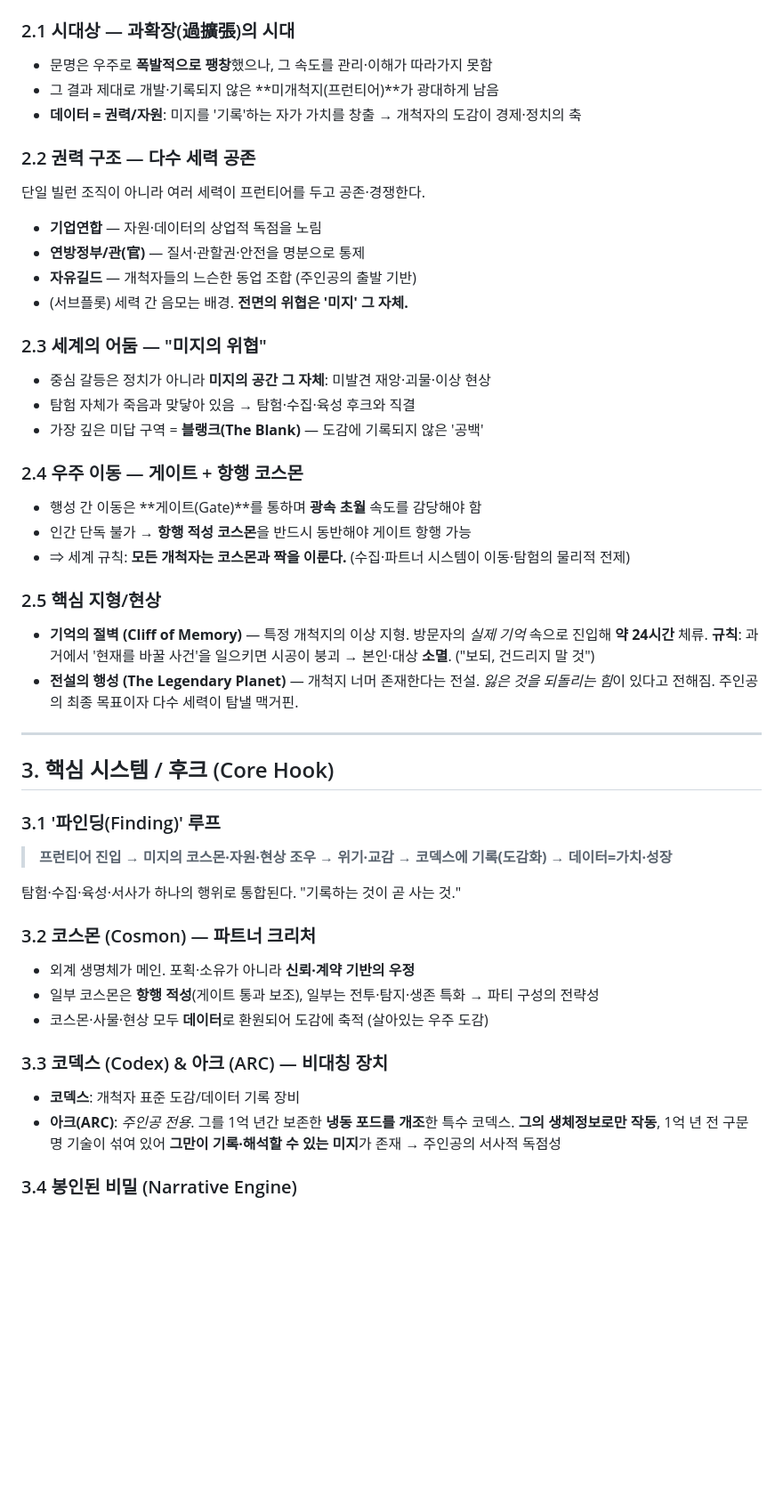
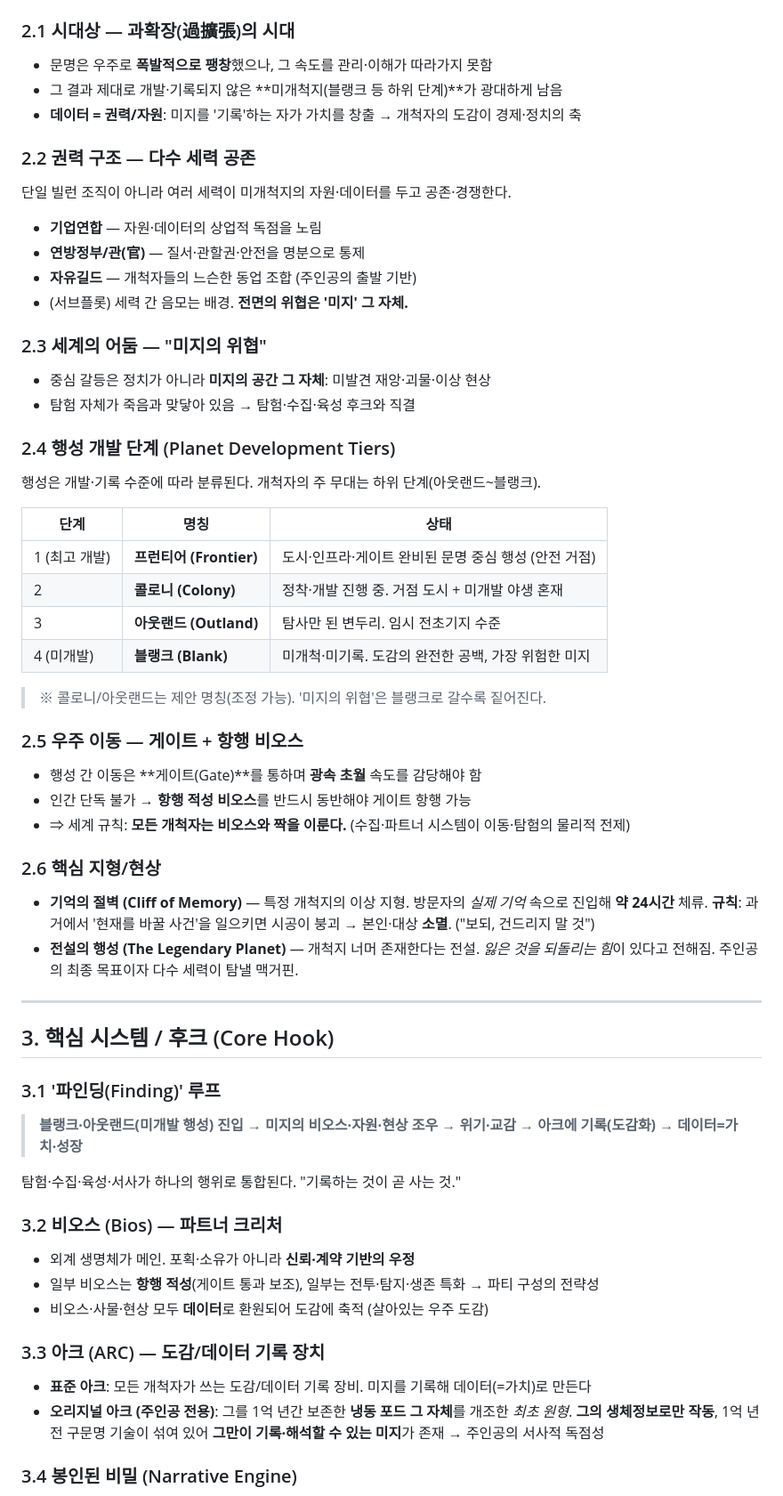
Before and after one commit to leejunng/leejunng.github.io, a Markdown page: 파인더스_설정집_v1.md, the part around one of its changes. Shown at 89% size. GitHub-like rendering; blank space fills up the shorter version.

```diff
--- a/파인더스_설정집_v1.md
+++ b/파인더스_설정집_v1.md
@@ -34,11 +34,11 @@
 
 ### 2.1 시대상 — 과확장(過擴張)의 시대
 - 문명은 우주로 **폭발적으로 팽창**했으나, 그 속도를 관리·이해가 따라가지 못함
-- 그 결과 제대로 개발·기록되지 않은 **미개척지(프런티어)**가 광대하게 남음
+- 그 결과 제대로 개발·기록되지 않은 **미개척지(블랭크 등 하위 단계)**가 광대하게 남음
 - **데이터 = 권력/자원**: 미지를 '기록'하는 자가 가치를 창출 → 개척자의 도감이 경제·정치의 축
 
 ### 2.2 권력 구조 — 다수 세력 공존
-단일 빌런 조직이 아니라 여러 세력이 프런티어를 두고 공존·경쟁한다.
+단일 빌런 조직이 아니라 여러 세력이 미개척지의 자원·데이터를 두고 공존·경쟁한다.
 - **기업연합** — 자원·데이터의 상업적 독점을 노림
 - **연방정부/관(官)** — 질서·관할권·안전을 명분으로 통제
 - **자유길드** — 개척자들의 느슨한 동업 조합 (주인공의 출발 기반)
@@ -47,14 +47,25 @@
 ### 2.3 세계의 어둠 — "미지의 위협"
 - 중심 갈등은 정치가 아니라 **미지의 공간 그 자체**: 미발견 재앙·괴물·이상 현상
 - 탐험 자체가 죽음과 맞닿아 있음 → 탐험·수집·육성 후크와 직결
-- 가장 깊은 미답 구역 = **블랭크(The Blank)** — 도감에 기록되지 않은 '공백'
 
-### 2.4 우주 이동 — 게이트 + 항행 코스몬
+### 2.4 행성 개발 단계 (Planet Development Tiers)
+행성은 개발·기록 수준에 따라 분류된다. 개척자의 주 무대는 하위 단계(아웃랜드~블랭크).
+
+| 단계 | 명칭 | 상태 |
+|------|------|------|
+| 1 (최고 개발) | **프런티어 (Frontier)** | 도시·인프라·게이트 완비된 문명 중심 행성 (안전 거점) |
+| 2 | **콜로니 (Colony)** | 정착·개발 진행 중. 거점 도시 + 미개발 야생 혼재 |
+| 3 | **아웃랜드 (Outland)** | 탐사만 된 변두리. 임시 전초기지 수준 |
+| 4 (미개발) | **블랭크 (Blank)** | 미개척·미기록. 도감의 완전한 공백, 가장 위험한 미지 |
+
+> ※ 콜로니/아웃랜드는 제안 명칭(조정 가능). '미지의 위협'은 블랭크로 갈수록 짙어진다.
+
+### 2.5 우주 이동 — 게이트 + 항행 비오스
 - 행성 간 이동은 **게이트(Gate)**를 통하며 **광속 초월** 속도를 감당해야 함
-- 인간 단독 불가 → **항행 적성 코스몬**을 반드시 동반해야 게이트 항행 가능
-- ⇒ 세계 규칙: **모든 개척자는 코스몬과 짝을 이룬다.** (수집·파트너 시스템이 이동·탐험의 물리적 전제)
+- 인간 단독 불가 → **항행 적성 비오스**를 반드시 동반해야 게이트 항행 가능
+- ⇒ 세계 규칙: **모든 개척자는 비오스와 짝을 이룬다.** (수집·파트너 시스템이 이동·탐험의 물리적 전제)
 
-### 2.5 핵심 지형/현상
+### 2.6 핵심 지형/현상
 - **기억의 절벽 (Cliff of Memory)** — 특정 개척지의 이상 지형. 방문자의 *실제 기억* 속으로 진입해 **약 24시간** 체류. **규칙**: 과거에서 '현재를 바꿀 사건'을 일으키면 시공이 붕괴 → 본인·대상 **소멸**. ("보되, 건드리지 말 것")
 - **전설의 행성 (The Legendary Planet)** — 개척지 너머 존재한다는 전설. *잃은 것을 되돌리는 힘*이 있다고 전해짐. 주인공의 최종 목표이자 다수 세력이 탐낼 맥거핀.
 
@@ -63,18 +74,18 @@
 ## 3. 핵심 시스템 / 후크 (Core Hook)
 
 ### 3.1 '파인딩(Finding)' 루프
-> **프런티어 진입 → 미지의 코스몬·자원·현상 조우 → 위기·교감 → 코덱스에 기록(도감화) → 데이터=가치·성장**
+> **블랭크·아웃랜드(미개발 행성) 진입 → 미지의 비오스·자원·현상 조우 → 위기·교감 → 아크에 기록(도감화) → 데이터=가치·성장**
 
 탐험·수집·육성·서사가 하나의 행위로 통합된다. "기록하는 것이 곧 사는 것."
 
-### 3.2 코스몬 (Cosmon) — 파트너 크리처
+### 3.2 비오스 (Bios) — 파트너 크리처
 - 외계 생명체가 메인. 포획·소유가 아니라 **신뢰·계약 기반의 우정**
-- 일부 코스몬은 **항행 적성**(게이트 통과 보조), 일부는 전투·탐지·생존 특화 → 파티 구성의 전략성
-- 코스몬·사물·현상 모두 **데이터**로 환원되어 도감에 축적 (살아있는 우주 도감)
+- 일부 비오스는 **항행 적성**(게이트 통과 보조), 일부는 전투·탐지·생존 특화 → 파티 구성의 전략성
+- 비오스·사물·현상 모두 **데이터**로 환원되어 도감에 축적 (살아있는 우주 도감)
 
-### 3.3 코덱스 (Codex) & 아크 (ARC) — 비대칭 장치
-- **코덱스**: 개척자 표준 도감/데이터 기록 장비
-- **아크(ARC)**: *주인공 전용*. 그를 1억 년간 보존한 **냉동 포드를 개조**한 특수 코덱스. **그의 생체정보로만 작동**, 1억 년 전 구문명 기술이 섞여 있어 **그만이 기록·해석할 수 있는 미지**가 존재 → 주인공의 서사적 독점성
+### 3.3 아크 (ARC) — 도감/데이터 기록 장치
+- **표준 아크**: 모든 개척자가 쓰는 도감/데이터 기록 장비. 미지를 기록해 데이터(=가치)로 만든다
+- **오리지널 아크 (주인공 전용)**: 그를 1억 년간 보존한 **냉동 포드 그 자체**를 개조한 *최초 원형*. **그의 생체정보로만 작동**, 1억 년 전 구문명 기술이 섞여 있어 **그만이 기록·해석할 수 있는 미지**가 존재 → 주인공의 서사적 독점성
 
 ### 3.4 봉인된 비밀 (Narrative Engine)
 - 주인공의 몸/유전자에 **봉인된 무언가(열쇠/면역)** → "미지의 위협"과 직결, 다수 세력이 그를 탐낼/경계할 이유
```
Also changed, not shown: other parts of 파인더스_설정집_v1.md (+16 -16 lines), claude.md (+23 -18 lines).
